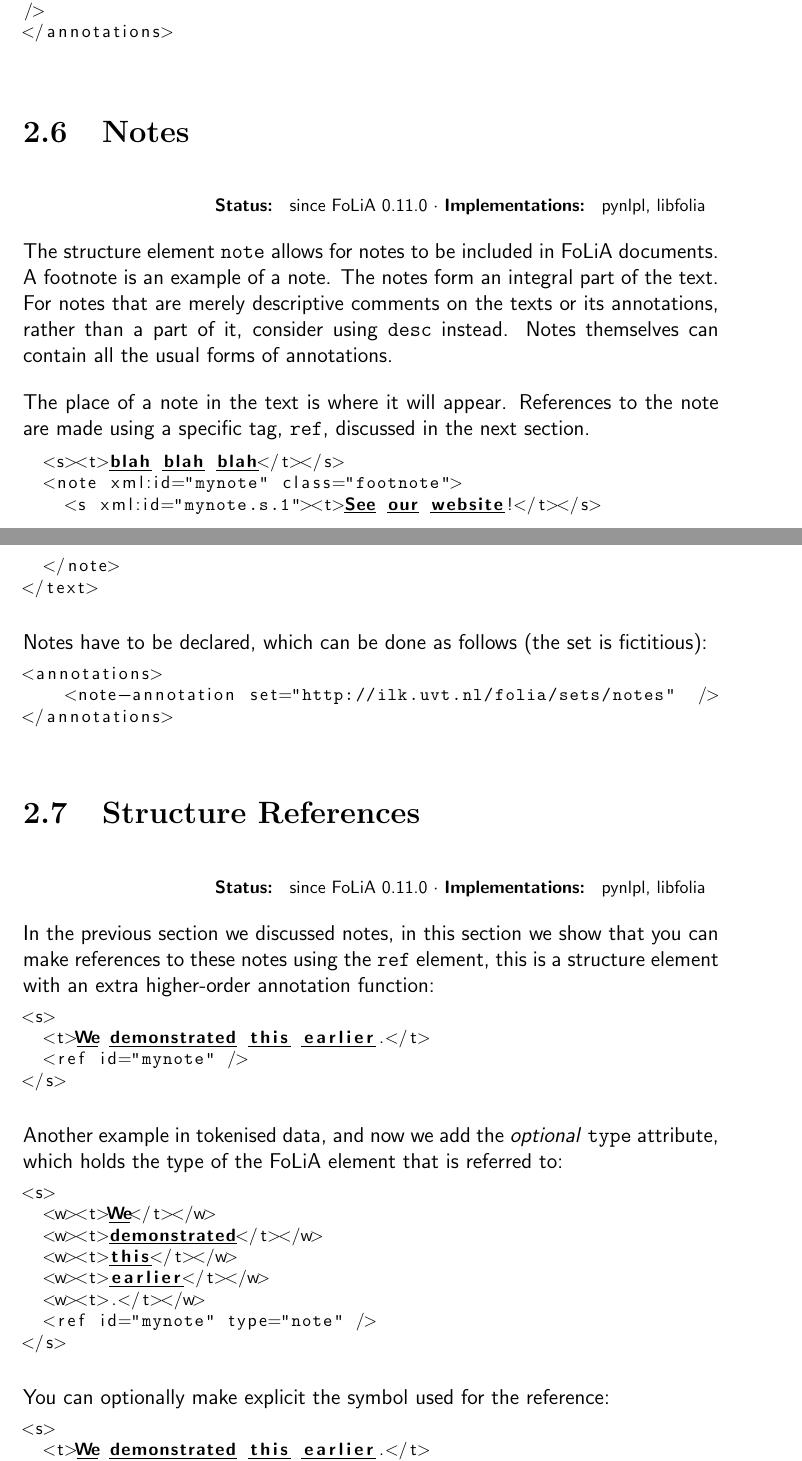
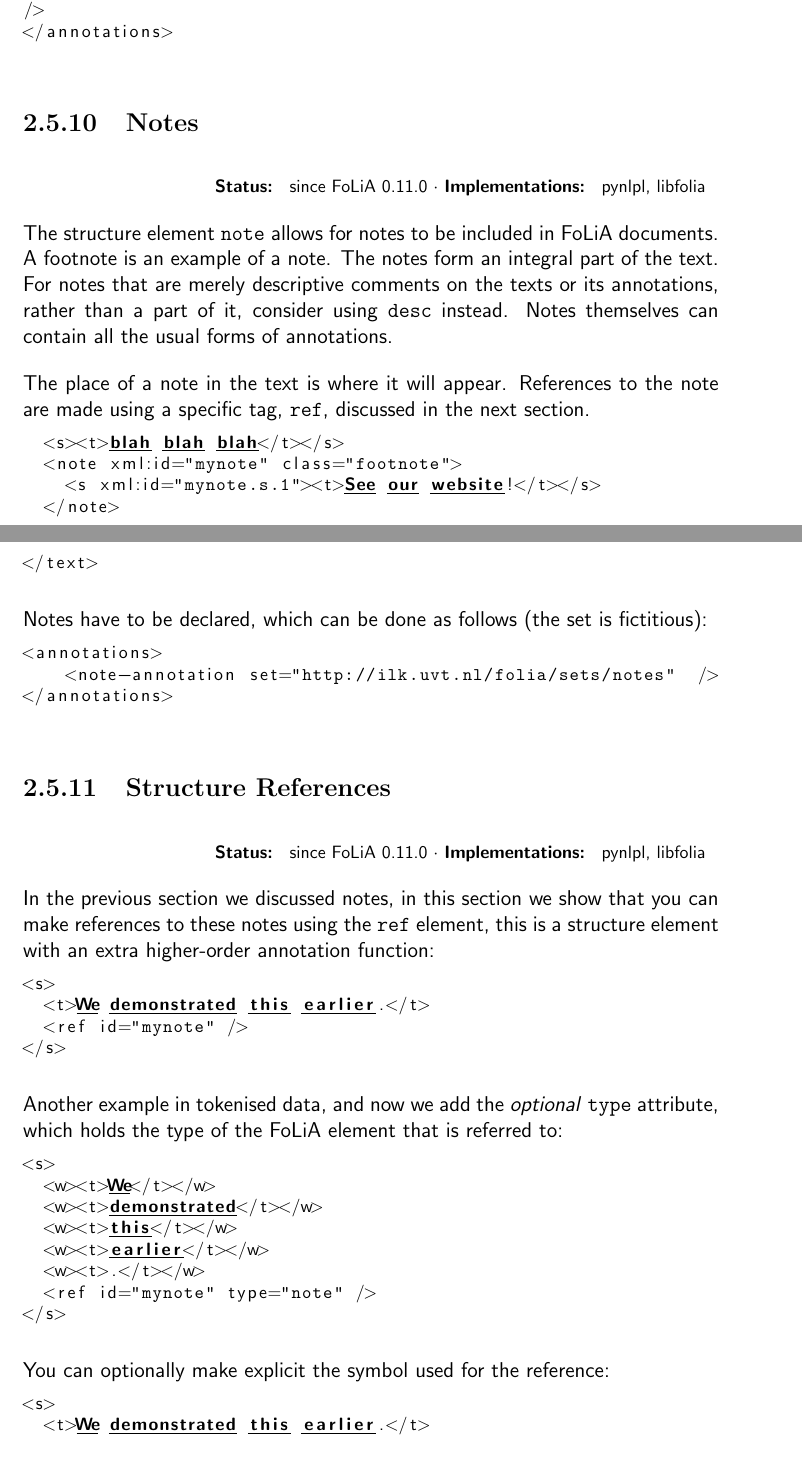
Before and after one commit to proycon/folia, a LaTeX thesis (docs/folia.tex): two parts of pages 28 and 29 of 110, joined at a grey line, cut so that both start at the same text. Compiled offline with pdfLaTeX.

Commit message:
schema fix  + documentation fix

```diff
--- a/docs/folia.tex
+++ b/docs/folia.tex
@@ -888,7 +888,7 @@ follows:
 </annotations>
 \end{lstlisting}
 
-\section{Notes}
+\subsection{Notes}
 
 \status{since FoLiA 0.11.0}{pynlpl, libfolia}
 
@@ -917,7 +917,7 @@ Notes have to be declared, which can be done as follows (the set is fictitious):
 </annotations>
 \end{lstlisting}
 
-\section{Structure References}
+\subsection{Structure References}
 
 \status{since FoLiA 0.11.0}{pynlpl, libfolia}
 
```
Also changed, not shown: docs/folia.pdf, docs/folia.tex (2 more changed lines), 1 other file.
